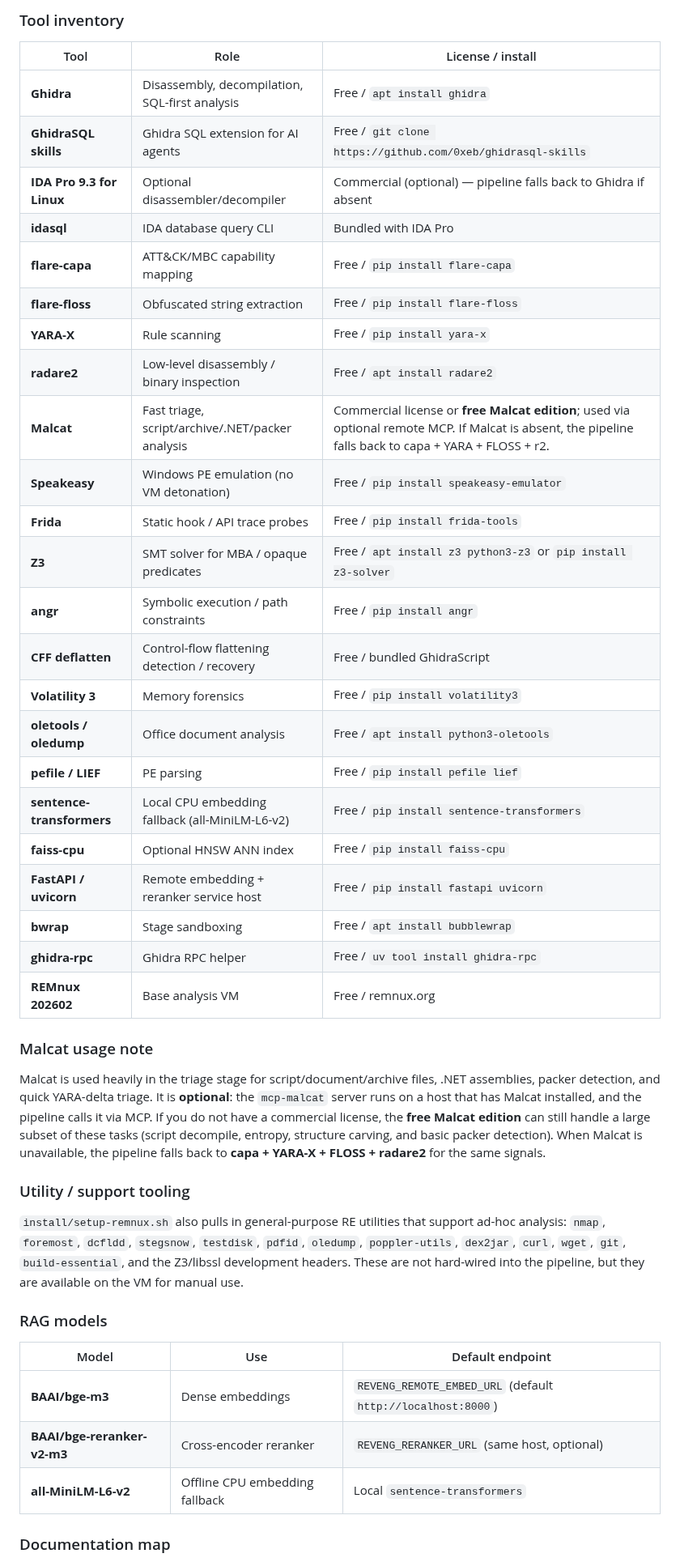
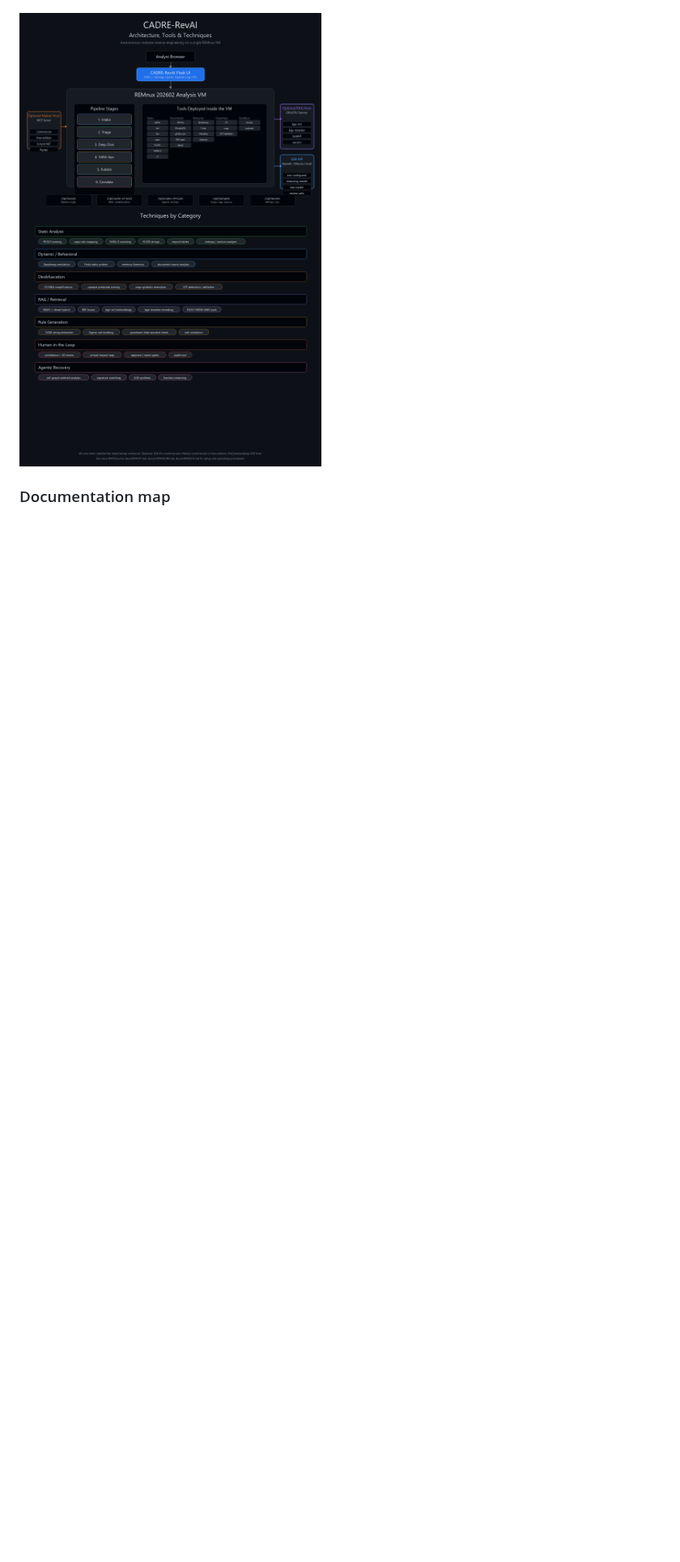
Before and after one commit to Ganron007/RevAI, a Markdown page: README.md, the part around one of its changes. Shown at 81% size. Drawn GitHub-style; pictures changed too: docs/img/cadre-revai-architecture.png (added); blank space fills up the shorter version.

Commit message:
docs(README): add professional architecture/tools/techniques diagram and enlarge UI screenshot

```diff
--- a/README.md
+++ b/README.md
@@ -65,46 +50,4 @@ The pipeline is built from open-source RE tooling, with a few optional commercia
-### Tool inventory
-
-| Tool | Role | License / install |
-|------|------|-------------------|
-| **Ghidra** | Disassembly, decompilation, SQL-first analysis | Free / `apt install ghidra` |
-| **GhidraSQL skills** | Ghidra SQL extension for AI agents | Free / `git clone https://github.com/0xeb/ghidrasql-skills` |
-| **IDA Pro 9.3 for Linux** | Optional disassembler/decompiler | Commercial (optional) — pipeline falls back to Ghidra if absent |
-| **idasql** | IDA database query CLI | Bundled with IDA Pro |
-| **flare-capa** | ATT&CK/MBC capability mapping | Free / `pip install flare-capa` |
-| **flare-floss** | Obfuscated string extraction | Free / `pip install flare-floss` |
-| **YARA-X** | Rule scanning | Free / `pip install yara-x` |
-| **radare2** | Low-level disassembly / binary inspection | Free / `apt install radare2` |
-| **Malcat** | Fast triage, script/archive/.NET/packer analysis | Commercial license or **free Malcat edition**; used via optional remote MCP. If Malcat is absent, the pipeline falls back to capa + YARA + FLOSS + r2. |
-| **Speakeasy** | Windows PE emulation (no VM detonation) | Free / `pip install speakeasy-emulator` |
-| **Frida** | Static hook / API trace probes | Free / `pip install frida-tools` |
-| **Z3** | SMT solver for MBA / opaque predicates | Free / `apt install z3 python3-z3` or `pip install z3-solver` |
-| **angr** | Symbolic execution / path constraints | Free / `pip install angr` |
-| **CFF deflatten** | Control-flow flattening detection / recovery | Free / bundled GhidraScript |
-| **Volatility 3** | Memory forensics | Free / `pip install volatility3` |
-| **oletools / oledump** | Office document analysis | Free / `apt install python3-oletools` |
-| **pefile / LIEF** | PE parsing | Free / `pip install pefile lief` |
-| **sentence-transformers** | Local CPU embedding fallback (all-MiniLM-L6-v2) | Free / `pip install sentence-transformers` |
-| **faiss-cpu** | Optional HNSW ANN index | Free / `pip install faiss-cpu` |
-| **FastAPI / uvicorn** | Remote embedding + reranker service host | Free / `pip install fastapi uvicorn` |
-| **bwrap** | Stage sandboxing | Free / `apt install bubblewrap` |
-| **ghidra-rpc** | Ghidra RPC helper | Free / `uv tool install ghidra-rpc` |
-| **REMnux 202602** | Base analysis VM | Free / remnux.org |
-
-### Malcat usage note
-
-Malcat is used heavily in the triage stage for script/document/archive files, .NET assemblies, packer detection, and quick YARA-delta triage. It is **optional**: the `mcp-malcat` server runs on a host that has Malcat installed, and the pipeline calls it via MCP. If you do not have a commercial license, the **free Malcat edition** can still handle a large subset of these tasks (script decompile, entropy, structure carving, and basic packer detection). When Malcat is unavailable, the pipeline falls back to **capa + YARA-X + FLOSS + radare2** for the same signals.
-
-### Utility / support tooling
-
-`install/setup-remnux.sh` also pulls in general-purpose RE utilities that support ad-hoc analysis: `nmap`, `foremost`, `dcfldd`, `stegsnow`, `testdisk`, `pdfid`, `oledump`, `poppler-utils`, `dex2jar`, `curl`, `wget`, `git`, `build-essential`, and the Z3/libssl development headers. These are not hard-wired into the pipeline, but they are available on the VM for manual use.
-
-### RAG models
-
-| Model | Use | Default endpoint |
-|-------|-----|------------------|
-| **BAAI/bge-m3** | Dense embeddings | `REVENG_REMOTE_EMBED_URL` (default `http://localhost:8000`) |
-| **BAAI/bge-reranker-v2-m3** | Cross-encoder reranker | `REVENG_RERANKER_URL` (same host, optional) |
-| **all-MiniLM-L6-v2** | Offline CPU embedding fallback | Local `sentence-transformers` |
+![CADRE-RevAI architecture, tools and techniques](docs/img/cadre-revai-architecture.png)
 
 ### Documentation map
 
```
Also changed, not shown: other parts of README.md (+3 -27 lines).
